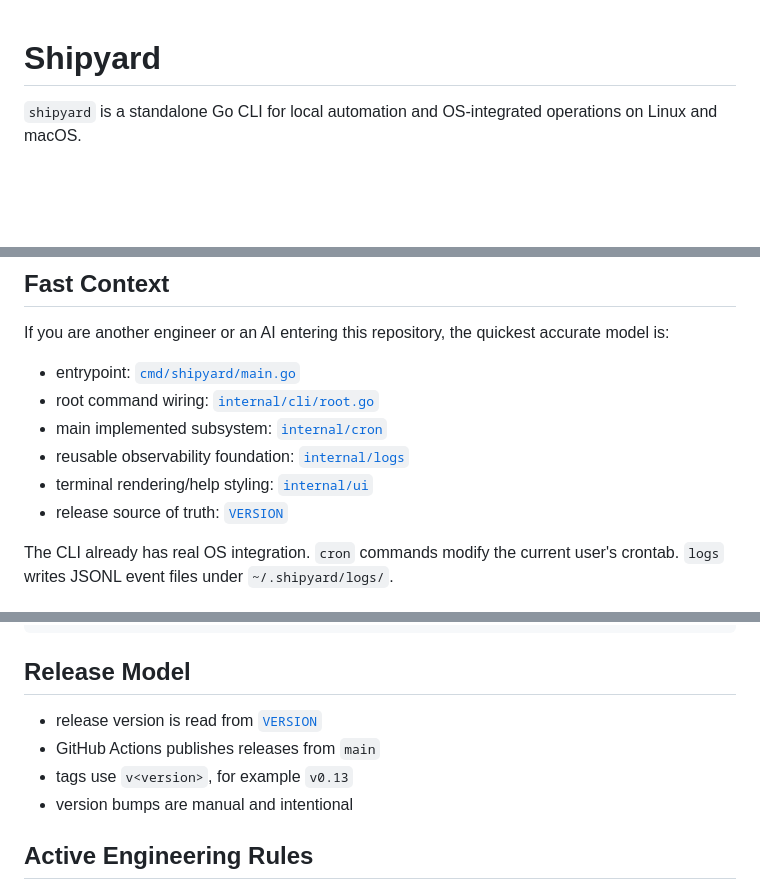
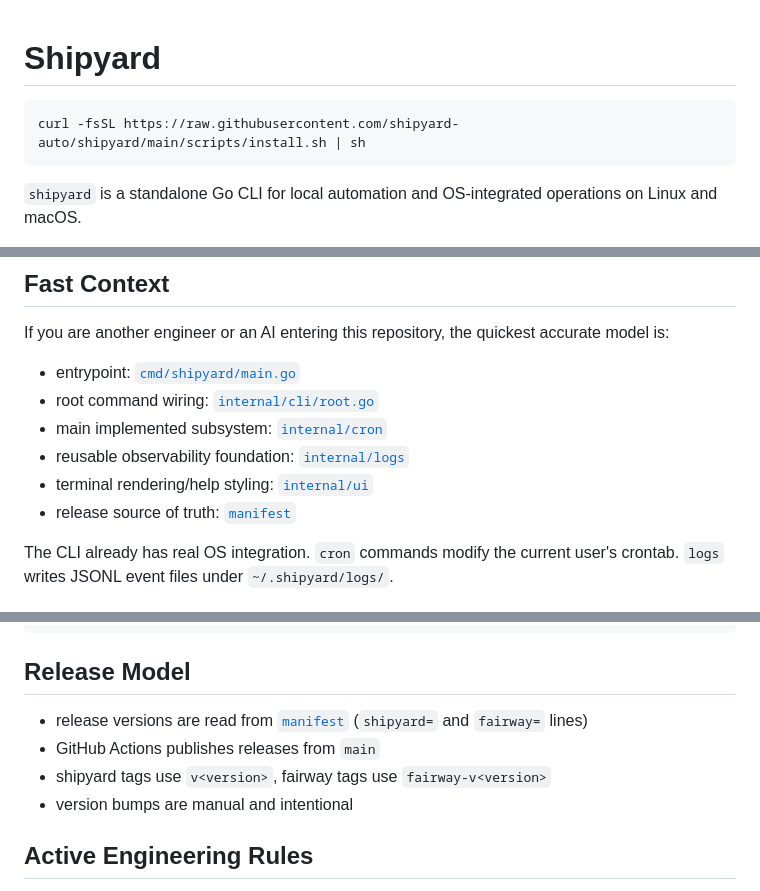
Before and after one commit to shipyard-auto/shipyard, a Markdown page: README.md, 3 parts joined by grey strips. GitHub-like rendering; blank space fills up the shorter version.

Commit message:
docs: add install command to README and fix stale VERSION references
Co-Authored-By: Claude Sonnet 4.6 <noreply@anthropic.com>

````diff
--- a/README.md
+++ b/README.md
@@ -1,4 +1,8 @@
 # Shipyard
+
+```sh
+curl -fsSL https://raw.githubusercontent.com/shipyard-auto/shipyard/main/scripts/install.sh | sh
+```
 
 `shipyard` is a standalone Go CLI for local automation and OS-integrated operations on Linux and macOS.
 
@@ -17,7 +21,7 @@ If you are another engineer or an AI entering this repository, the quickest accu
 - main implemented subsystem: [`internal/cron`](./internal/cron)
 - reusable observability foundation: [`internal/logs`](./internal/logs)
 - terminal rendering/help styling: [`internal/ui`](./internal/ui)
-- release source of truth: [`VERSION`](./VERSION)
+- release source of truth: [`manifest`](./manifest)
 
 The CLI already has real OS integration. `cron` commands modify the current user's crontab. `logs` writes JSONL event files under `~/.shipyard/logs/`.
 
@@ -173,9 +177,9 @@ GOTOOLCHAIN=go1.26.2 go build ./cmd/shipyard
 
 ## Release Model
 
-- release version is read from [`VERSION`](./VERSION)
+- release versions are read from [`manifest`](./manifest) (`shipyard=` and `fairway=` lines)
 - GitHub Actions publishes releases from `main`
-- tags use `v<version>`, for example `v0.13`
+- shipyard tags use `v<version>`, fairway tags use `fairway-v<version>`
 - version bumps are manual and intentional
 
 ## Active Engineering Rules
````
